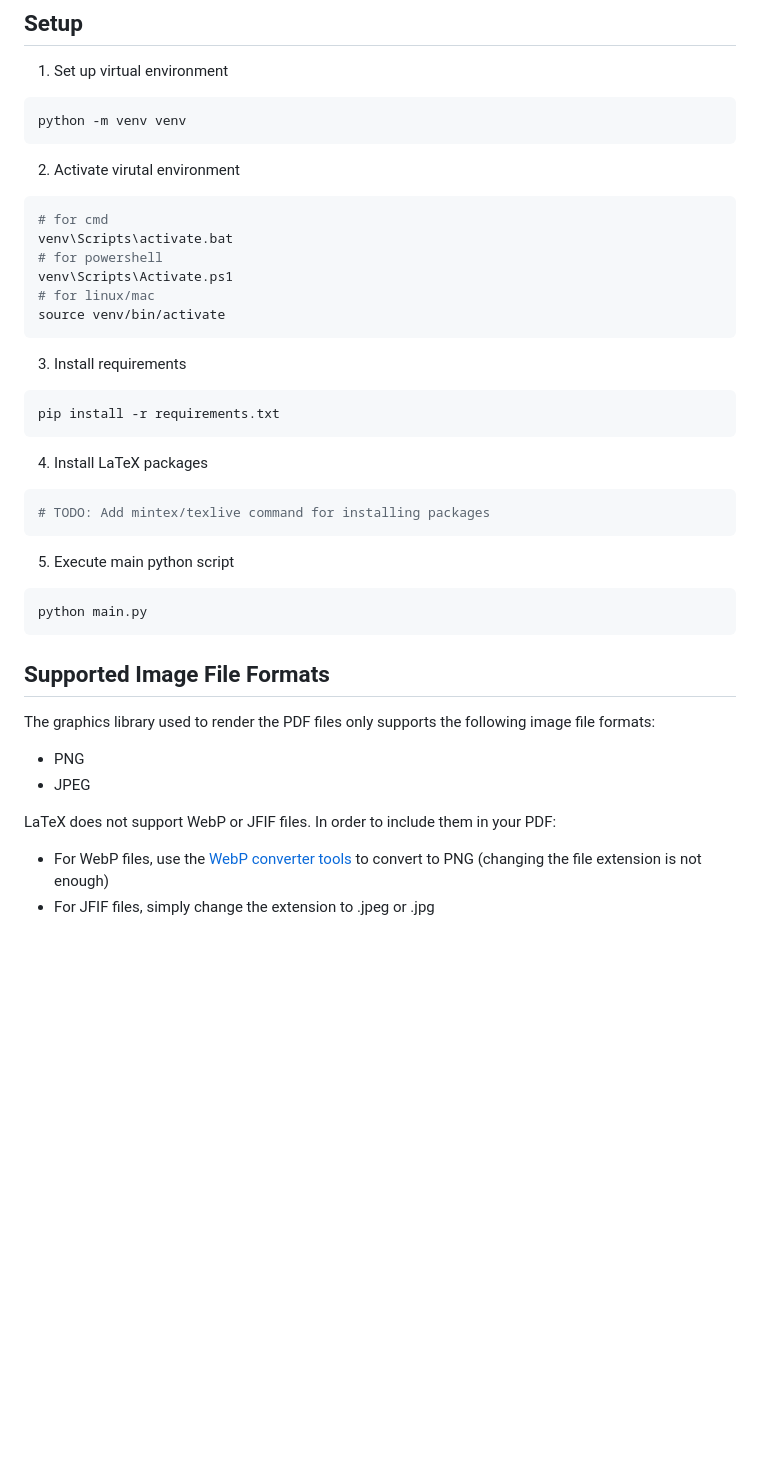
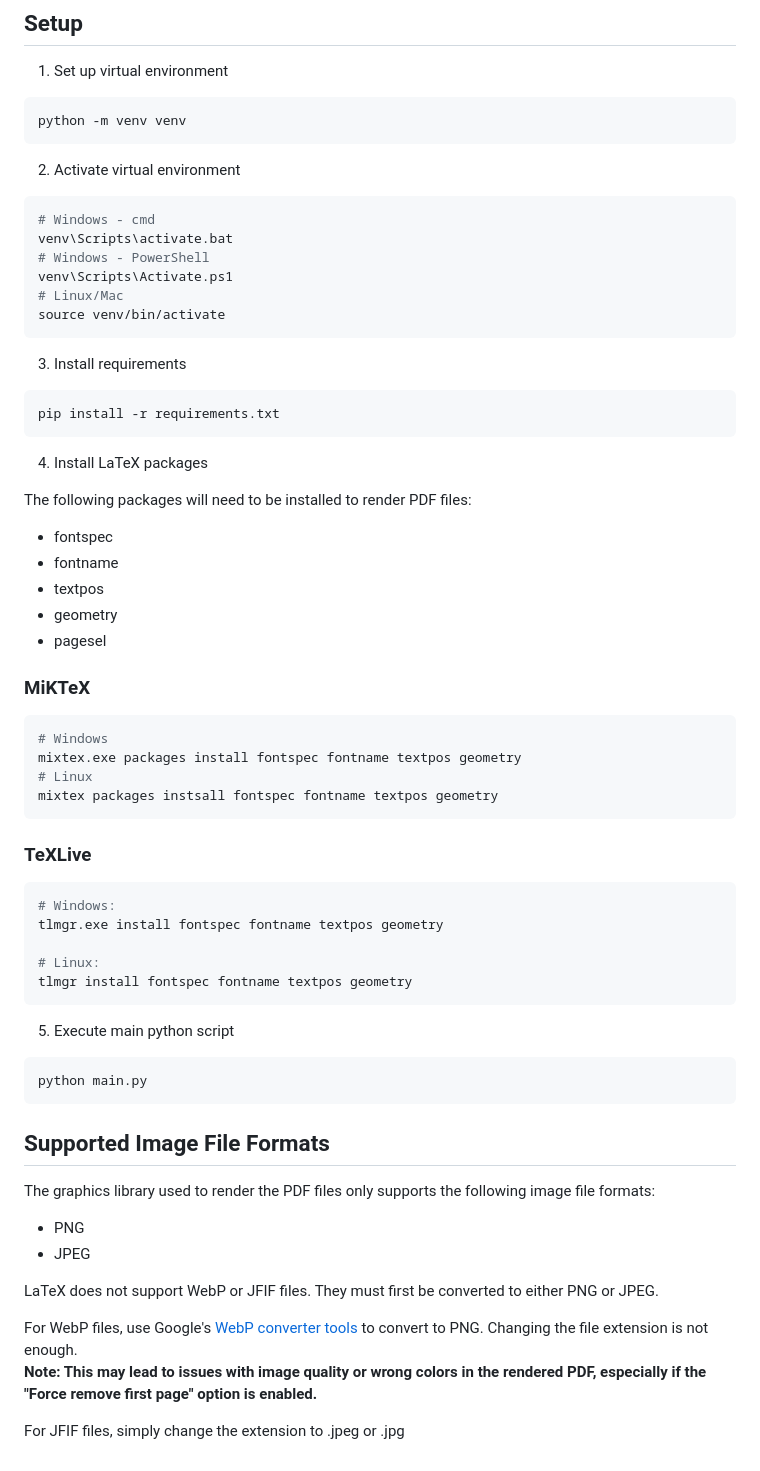
Before and after one commit to clannable/pdf-image-bundler, a Markdown page: README.md, the part around the change. Drawn GitHub-style; blank space fills up the shorter version.

Commit message:
Update setup instructions

````diff
--- a/README.md
+++ b/README.md
@@ -33,13 +33,13 @@ Screenshot is out of date, will update eventually.
 python -m venv venv
 ```
 
-2. Activate virutal environment
+2. Activate virtual environment
 ```sh
-# for cmd
+# Windows - cmd
 venv\Scripts\activate.bat
-# for powershell
+# Windows - PowerShell
 venv\Scripts\Activate.ps1
-# for linux/mac
+# Linux/Mac
 source venv/bin/activate
 ```
 
@@ -49,10 +49,31 @@ pip install -r requirements.txt
 ```
 
 4. Install LaTeX packages
+
+The following packages will need to be installed to render PDF files:
+- fontspec
+- fontname
+- textpos
+- geometry
+- pagesel
+
+### MiKTeX
 ```sh
-# TODO: Add mintex/texlive command for installing packages
+# Windows
+mixtex.exe packages install fontspec fontname textpos geometry
+# Linux
+mixtex packages instsall fontspec fontname textpos geometry
 ```
 
+### TeXLive
+
+```sh
+# Windows:
+tlmgr.exe install fontspec fontname textpos geometry
+
+# Linux:
+tlmgr install fontspec fontname textpos geometry
+```
 5. Execute main python script
 
 ```sh
@@ -67,6 +88,9 @@ The graphics library used to render the PDF files only supports the following im
 - PNG
 - JPEG
 
-LaTeX does not support WebP or JFIF files. In order to include them in your PDF:
-- For WebP files, use the [WebP converter tools](https://developers.google.com/speed/webp) to convert to PNG (changing the file extension is not enough)
-- For JFIF files, simply change the extension to .jpeg or .jpg
+LaTeX does not support WebP or JFIF files. They must first be converted to either PNG or JPEG.
+
+For WebP files, use Google's [WebP converter tools](https://developers.google.com/speed/webp) to convert to PNG. Changing the file extension is not enough.
+**Note: This may lead to issues with image quality or wrong colors in the rendered PDF, especially if the "Force remove first page" option is enabled.**
+
+For JFIF files, simply change the extension to .jpeg or .jpg
````
Also changed, not shown: docs/window3.jpg (added).
